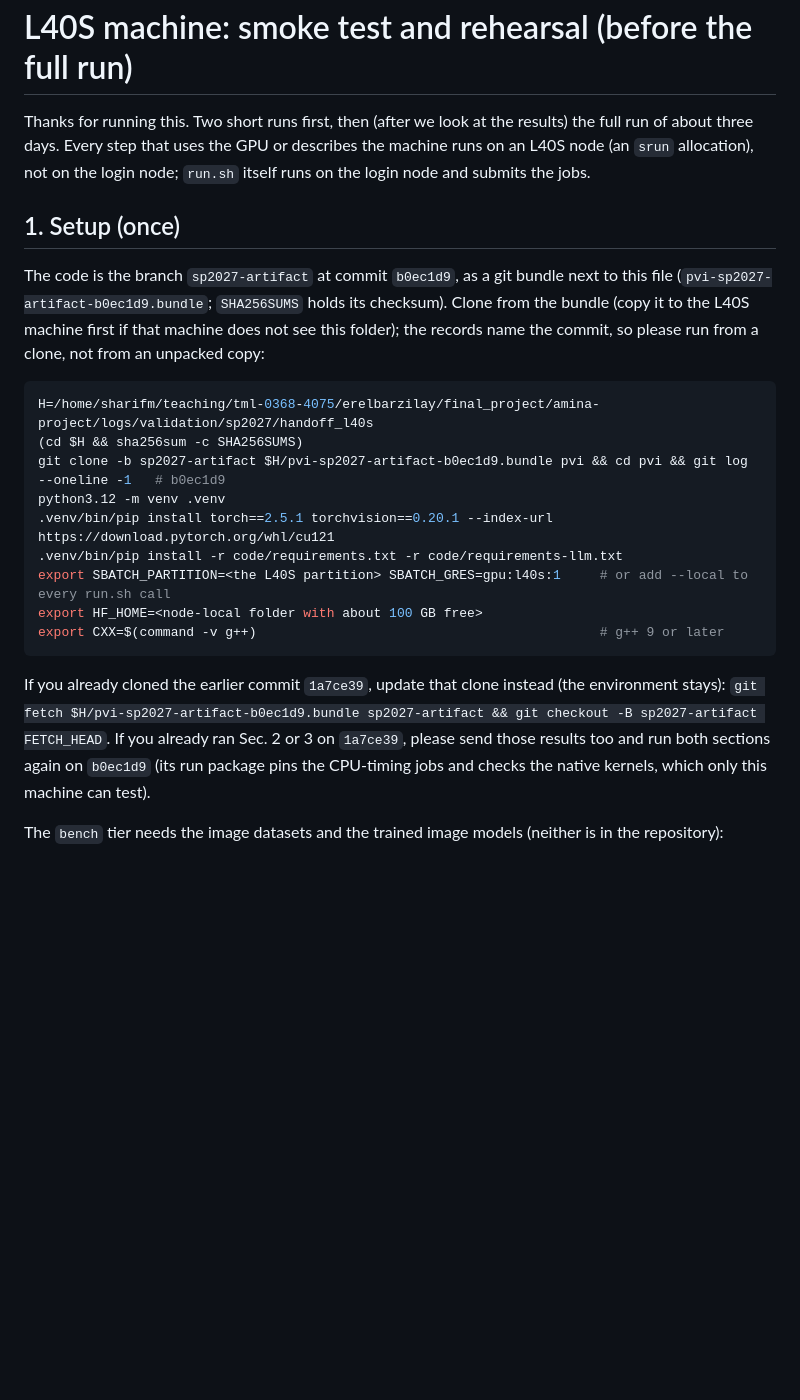
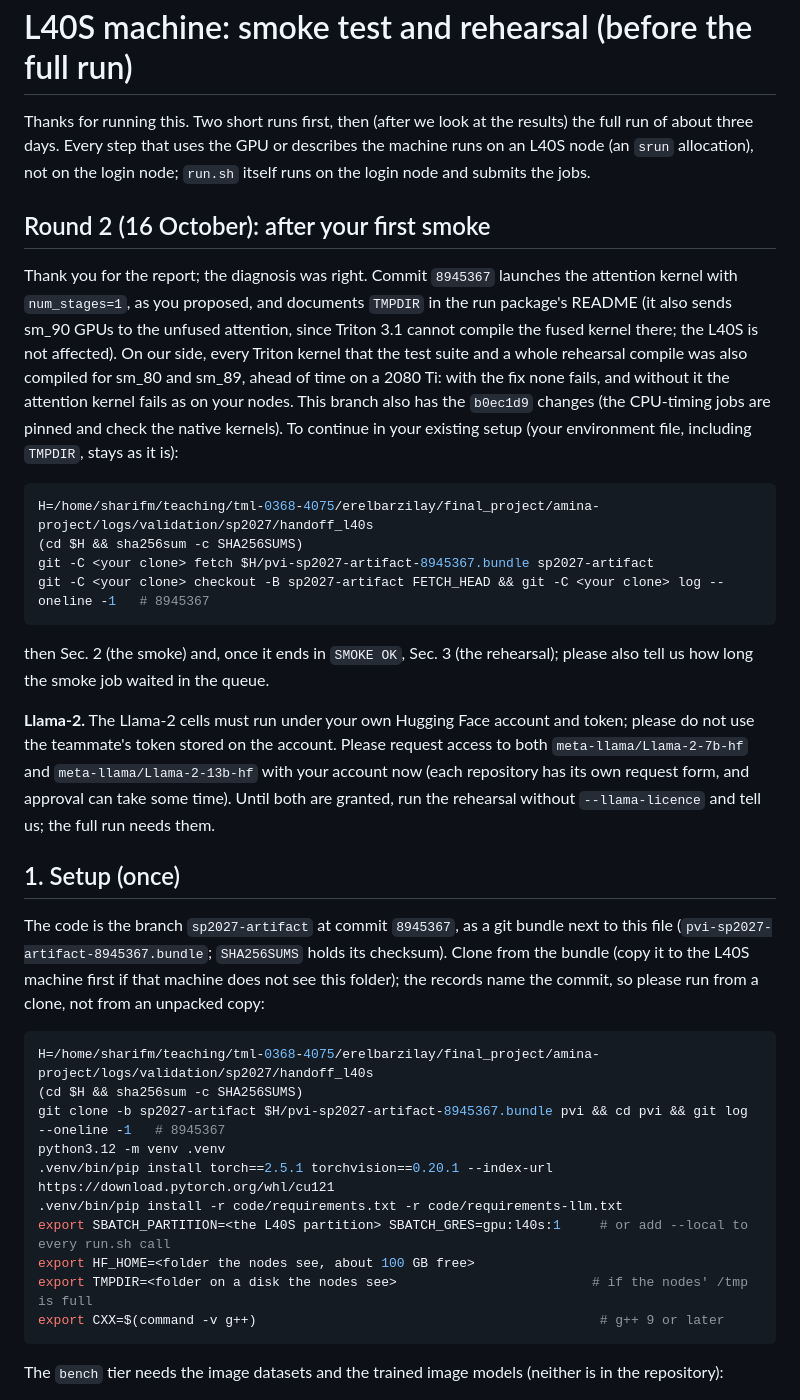
Before and after one commit to flikhamud45/amina-project, a Markdown page: docs/submission/FRIEND_SMOKE.md, the part around the change. Rendered like a GitHub page; blank space fills up the shorter version.

Commit message:
FRIEND_SMOKE: round 2 on 8945367
The attention kernel's fix (num_stages=1, as the L40S smoke's report proposed),
how to update the existing clone, TMPDIR, and the Llama-2 access of the runner's
own Hugging Face account (both gated repositories; without it, the rehearsal
runs without --llama-licence for now).

Co-Authored-By: Claude Opus 5.5 <noreply@anthropic.com>
Claude-Session: https://claude.ai/code/session_01BLQbzkHjJMaRXzYYuRR492

````diff
--- a/docs/submission/FRIEND_SMOKE.md
+++ b/docs/submission/FRIEND_SMOKE.md
@@ -4,30 +4,50 @@ Thanks for running this. Two short runs first, then (after we look at the result
 Every step that uses the GPU or describes the machine runs on an L40S node (an `srun` allocation), not on the login
 node; `run.sh` itself runs on the login node and submits the jobs.
 
+## Round 2 (16 October): after your first smoke
+
+Thank you for the report; the diagnosis was right. Commit `8945367` launches the attention kernel with `num_stages=1`, as
+you proposed, and documents `TMPDIR` in the run package's README (it also sends sm_90 GPUs to the unfused attention,
+since Triton 3.1 cannot compile the fused kernel there; the L40S is not affected). On our side, every Triton kernel
+that the test suite and a whole rehearsal compile was also compiled for sm_80 and sm_89, ahead of time on a 2080 Ti:
+with the fix none fails, and without it the attention kernel fails as on your nodes. This branch also has the
+`b0ec1d9` changes (the CPU-timing jobs are pinned and check the native kernels). To continue in your existing setup
+(your environment file, including `TMPDIR`, stays as it is):
+
+```bash
+H=/home/sharifm/teaching/tml-0368-4075/erelbarzilay/final_project/amina-project/logs/validation/sp2027/handoff_l40s
+(cd $H && sha256sum -c SHA256SUMS)
+git -C <your clone> fetch $H/pvi-sp2027-artifact-8945367.bundle sp2027-artifact
+git -C <your clone> checkout -B sp2027-artifact FETCH_HEAD && git -C <your clone> log --oneline -1   # 8945367
+```
+
+then Sec. 2 (the smoke) and, once it ends in `SMOKE OK`, Sec. 3 (the rehearsal); please also tell us how long the
+smoke job waited in the queue.
+
+**Llama-2.** The Llama-2 cells must run under your own Hugging Face account and token; please do not use the
+teammate's token stored on the account. Please request access to both `meta-llama/Llama-2-7b-hf` and
+`meta-llama/Llama-2-13b-hf` with your account now (each repository has its own request form, and approval can take
+some time). Until both are granted, run the rehearsal without `--llama-licence` and tell us; the full run needs them.
+
 ## 1. Setup (once)
 
-The code is the branch `sp2027-artifact` at commit `b0ec1d9`, as a git bundle next to this file
-(`pvi-sp2027-artifact-b0ec1d9.bundle`; `SHA256SUMS` holds its checksum). Clone from the bundle (copy it to the L40S
+The code is the branch `sp2027-artifact` at commit `8945367`, as a git bundle next to this file
+(`pvi-sp2027-artifact-8945367.bundle`; `SHA256SUMS` holds its checksum). Clone from the bundle (copy it to the L40S
 machine first if that machine does not see this folder); the records name the commit, so please run from a clone,
 not from an unpacked copy:
 
 ```bash
 H=/home/sharifm/teaching/tml-0368-4075/erelbarzilay/final_project/amina-project/logs/validation/sp2027/handoff_l40s
 (cd $H && sha256sum -c SHA256SUMS)
-git clone -b sp2027-artifact $H/pvi-sp2027-artifact-b0ec1d9.bundle pvi && cd pvi && git log --oneline -1   # b0ec1d9
+git clone -b sp2027-artifact $H/pvi-sp2027-artifact-8945367.bundle pvi && cd pvi && git log --oneline -1   # 8945367
 python3.12 -m venv .venv
 .venv/bin/pip install torch==2.5.1 torchvision==0.20.1 --index-url https://download.pytorch.org/whl/cu121
 .venv/bin/pip install -r code/requirements.txt -r code/requirements-llm.txt
 export SBATCH_PARTITION=<the L40S partition> SBATCH_GRES=gpu:l40s:1     # or add --local to every run.sh call
-export HF_HOME=<node-local folder with about 100 GB free>
+export HF_HOME=<folder the nodes see, about 100 GB free>
+export TMPDIR=<folder on a disk the nodes see>                         # if the nodes' /tmp is full
 export CXX=$(command -v g++)                                            # g++ 9 or later
 ```
-
-If you already cloned the earlier commit `1a7ce39`, update that clone instead (the environment stays):
-`git fetch $H/pvi-sp2027-artifact-b0ec1d9.bundle sp2027-artifact && git checkout -B sp2027-artifact FETCH_HEAD`.
-If you already ran Sec. 2 or 3 on `1a7ce39`, please send those results too and run both sections again on
-`b0ec1d9` (its run package pins the CPU-timing jobs and checks the native kernels, which only this machine can
-test).
 
 The `bench` tier needs the image datasets and the trained image models (neither is in the repository):
 
````
